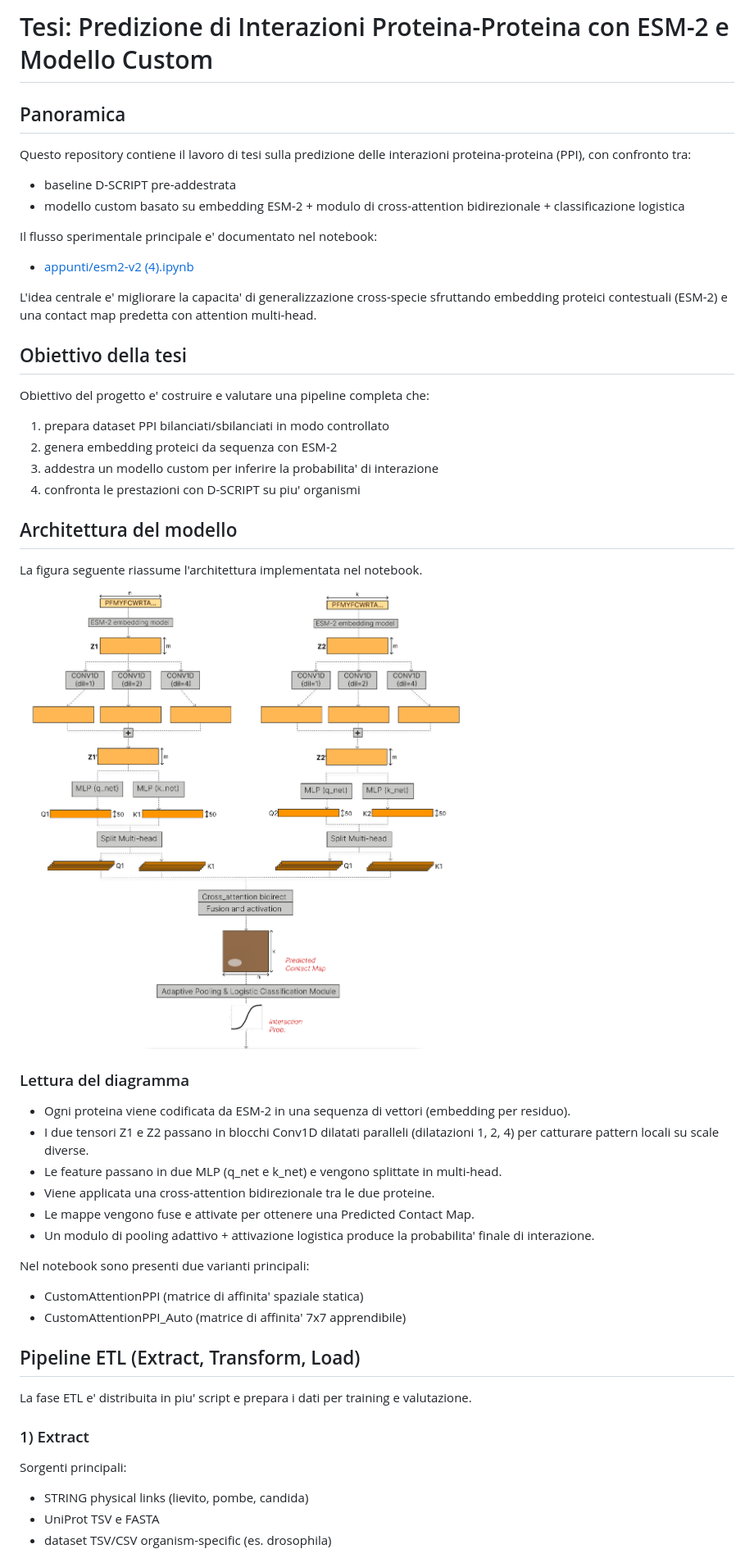
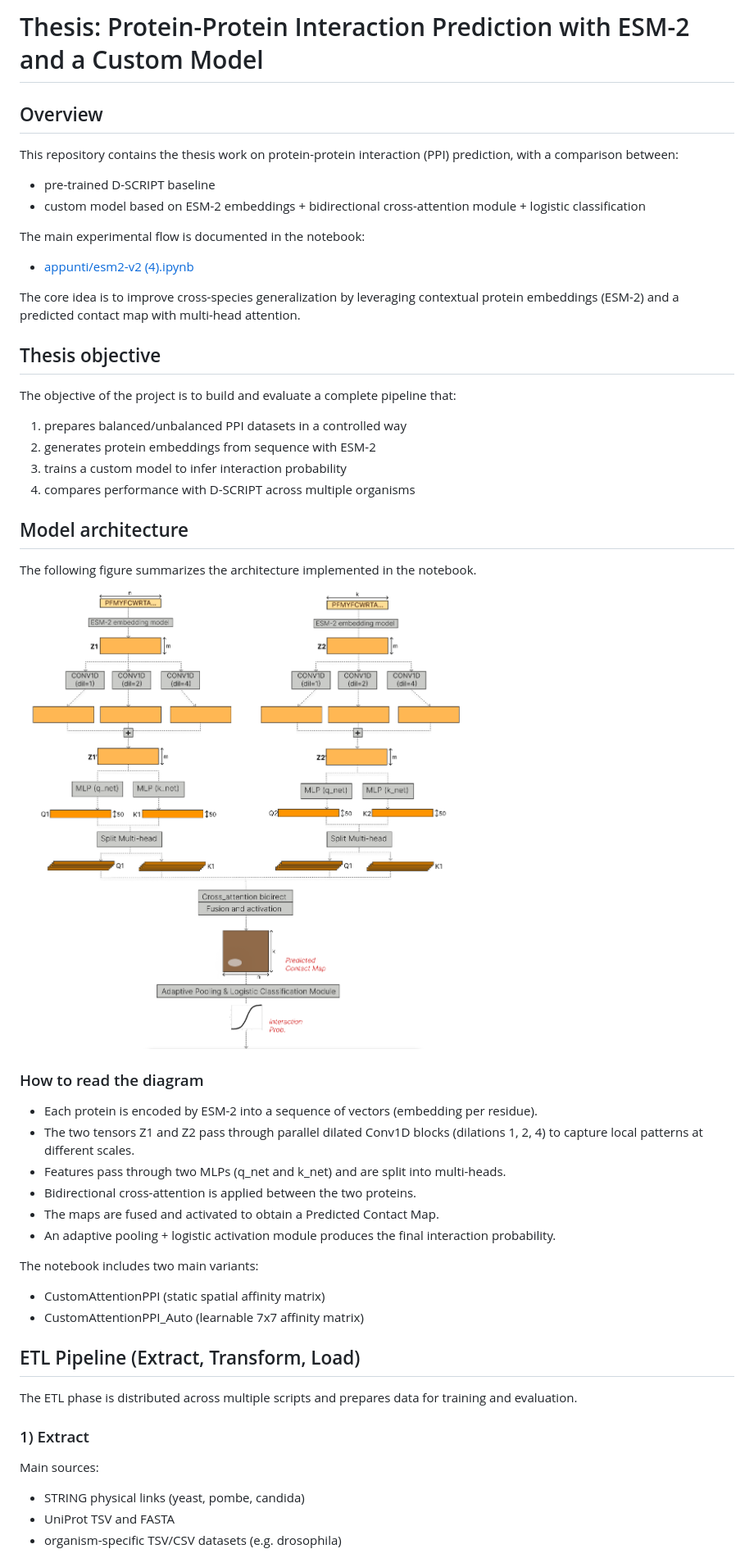
Before and after one commit to domenico3622/tesi, a Markdown page: README.md, the part around one of its changes. Shown at 82% size. Rendered like a GitHub page.

```diff
--- a/README.md
+++ b/README.md
@@ -1,25 +1,25 @@
-# Tesi: Predizione di Interazioni Proteina-Proteina con ESM-2 e Modello Custom
+# Thesis: Protein-Protein Interaction Prediction with ESM-2 and a Custom Model
 
-## Panoramica
-Questo repository contiene il lavoro di tesi sulla predizione delle interazioni proteina-proteina (PPI), con confronto tra:
+## Overview
+This repository contains the thesis work on protein-protein interaction (PPI) prediction, with a comparison between:
 
-- baseline D-SCRIPT pre-addestrata
-- modello custom basato su embedding ESM-2 + modulo di cross-attention bidirezionale + classificazione logistica
+- pre-trained D-SCRIPT baseline
+- custom model based on ESM-2 embeddings + bidirectional cross-attention module + logistic classification
 
-Il flusso sperimentale principale e' documentato nel notebook:
+The main experimental flow is documented in the notebook:
 
 - [appunti/esm2-v2 (4).ipynb](appunti/esm2-v2%20(4).ipynb)
 
-L'idea centrale e' migliorare la capacita' di generalizzazione cross-specie sfruttando embedding proteici contestuali (ESM-2) e una contact map predetta con attention multi-head.
+The core idea is to improve cross-species generalization by leveraging contextual protein embeddings (ESM-2) and a predicted contact map with multi-head attention.
 
-## Obiettivo della tesi
-Obiettivo del progetto e' costruire e valutare una pipeline completa che:
+## Thesis objective
+The objective of the project is to build and evaluate a complete pipeline that:
 
-1. prepara dataset PPI bilanciati/sbilanciati in modo controllato
-2. genera embedding proteici da sequenza con ESM-2
-3. addestra un modello custom per inferire la probabilita' di interazione
-4. confronta le prestazioni con D-SCRIPT su piu' organismi
+1. prepares balanced/unbalanced PPI datasets in a controlled way
+2. generates protein embeddings from sequence with ESM-2
+3. trains a custom model to infer interaction probability
+4. compares performance with D-SCRIPT across multiple organisms
 
-## Architettura del modello
-La figura seguente riassume l'architettura implementata nel notebook.
+## Model architecture
+The following figure summarizes the architecture implemented in the notebook.
 
@@ -27,24 +27,24 @@ La figura seguente riassume l'architettura implementata nel notebook.
 
-### Lettura del diagramma
-- Ogni proteina viene codificata da ESM-2 in una sequenza di vettori (embedding per residuo).
-- I due tensori Z1 e Z2 passano in blocchi Conv1D dilatati paralleli (dilatazioni 1, 2, 4) per catturare pattern locali su scale diverse.
-- Le feature passano in due MLP (q_net e k_net) e vengono splittate in multi-head.
-- Viene applicata una cross-attention bidirezionale tra le due proteine.
-- Le mappe vengono fuse e attivate per ottenere una Predicted Contact Map.
-- Un modulo di pooling adattivo + attivazione logistica produce la probabilita' finale di interazione.
+### How to read the diagram
+- Each protein is encoded by ESM-2 into a sequence of vectors (embedding per residue).
+- The two tensors Z1 and Z2 pass through parallel dilated Conv1D blocks (dilations 1, 2, 4) to capture local patterns at different scales.
+- Features pass through two MLPs (q_net and k_net) and are split into multi-heads.
+- Bidirectional cross-attention is applied between the two proteins.
+- The maps are fused and activated to obtain a Predicted Contact Map.
+- An adaptive pooling + logistic activation module produces the final interaction probability.
 
-Nel notebook sono presenti due varianti principali:
+The notebook includes two main variants:
 
-- CustomAttentionPPI (matrice di affinita' spaziale statica)
-- CustomAttentionPPI_Auto (matrice di affinita' 7x7 apprendibile)
+- CustomAttentionPPI (static spatial affinity matrix)
+- CustomAttentionPPI_Auto (learnable 7x7 affinity matrix)
 
-## Pipeline ETL (Extract, Transform, Load)
-La fase ETL e' distribuita in piu' script e prepara i dati per training e valutazione.
+## ETL Pipeline (Extract, Transform, Load)
+The ETL phase is distributed across multiple scripts and prepares data for training and evaluation.
 
 ### 1) Extract
-Sorgenti principali:
+Main sources:
 
-- STRING physical links (lievito, pombe, candida)
-- UniProt TSV e FASTA
-- dataset TSV/CSV organism-specific (es. drosophila)
+- STRING physical links (yeast, pombe, candida)
+- UniProt TSV and FASTA
+- organism-specific TSV/CSV datasets (e.g. drosophila)
 
```
Also changed, not shown: other parts of README.md (+63 -63 lines).
